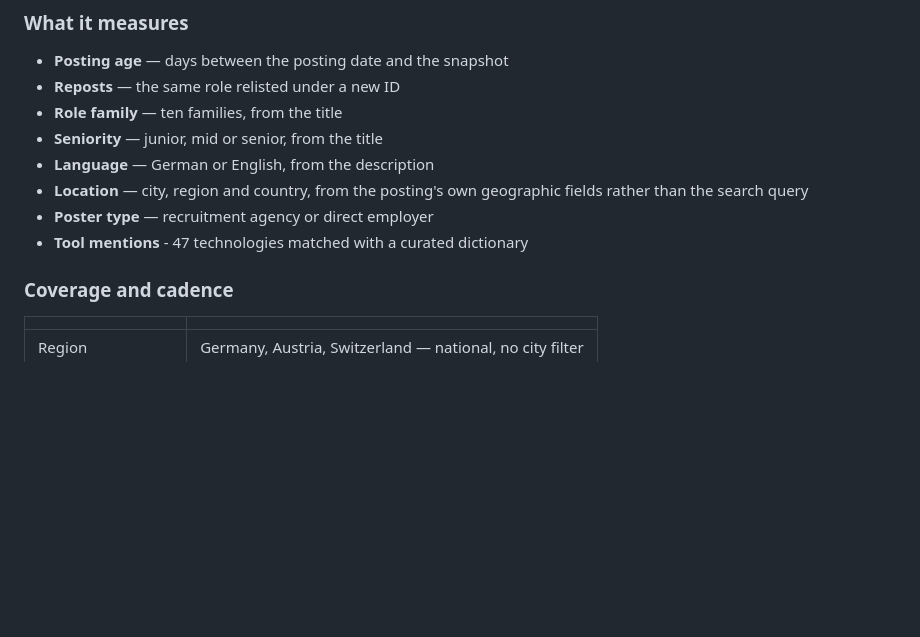
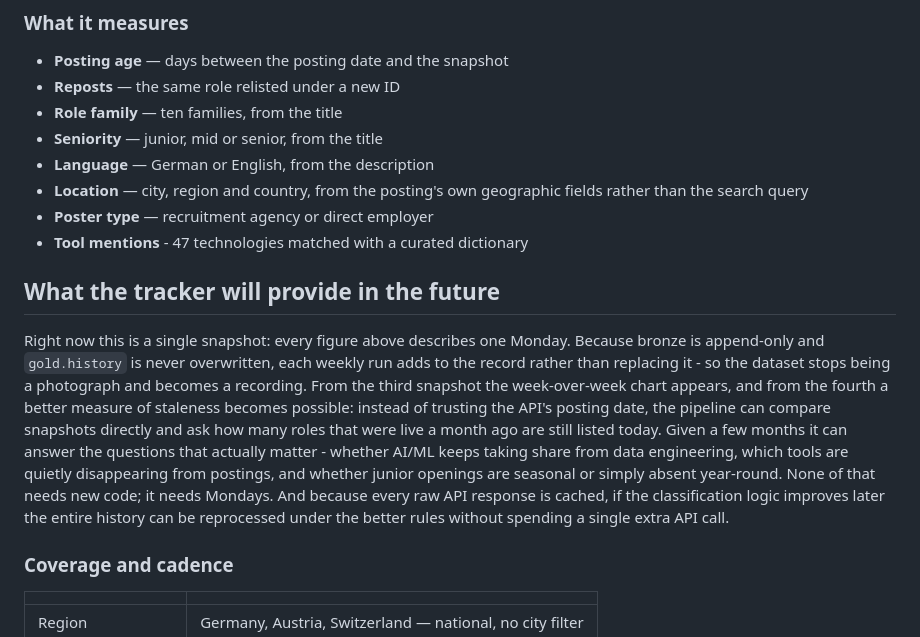
Before and after one commit to Chrisinho8/DACH-data-job-market, a Markdown page: README.md, the part around the change. GitHub-like rendering; blank space fills up the shorter version.

Commit message:
Expand README with future tracker capabilities
Added future features and capabilities of the tracker.

```diff
--- a/README.md
+++ b/README.md
@@ -67,6 +67,26 @@ query that found it.
   geographic fields rather than the search query
 - **Poster type** — recruitment agency or direct employer
 - **Tool mentions** - 47 technologies matched with a curated dictionary
+
+
+ ## What the tracker will provide in the future
+
+Right now this is a single snapshot: every figure above describes one
+Monday. Because bronze is append-only and `gold.history` is never
+overwritten, each weekly run adds to the record rather than replacing
+it - so the dataset stops being a photograph and becomes a recording.
+From the third snapshot the week-over-week chart appears, and from the
+fourth a better measure of staleness becomes possible: instead of
+trusting the API's posting date, the pipeline can compare snapshots
+directly and ask how many roles that were live a month ago are still
+listed today. Given a few months it can answer the questions that
+actually matter - whether AI/ML keeps taking share from data
+engineering, which tools are quietly disappearing from postings, and
+whether junior openings are seasonal or simply absent year-round. None
+of that needs new code; it needs Mondays. And because every raw API
+response is cached, if the classification logic improves later the
+entire history can be reprocessed under the better rules without
+spending a single extra API call.
 
 ### Coverage and cadence
 
```
